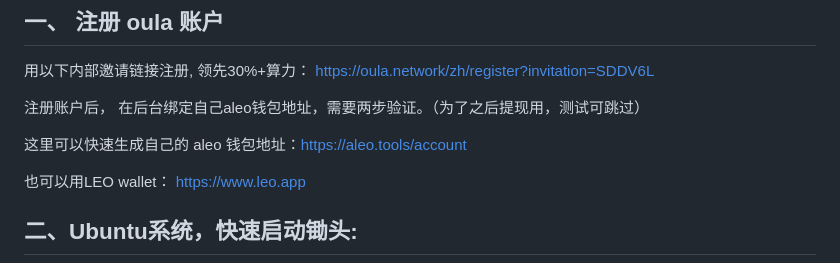
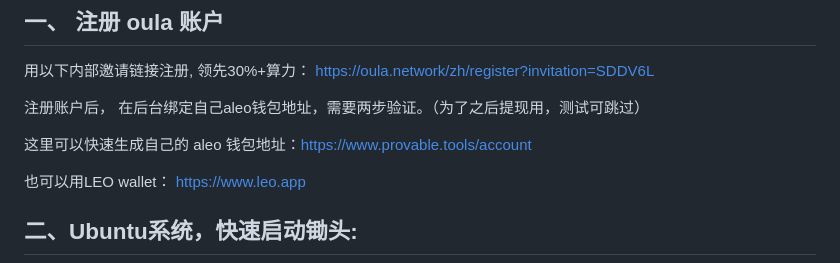
Before and after one commit to gdkiddd/oula, a Markdown page: oula.md, the part around the change. GitHub-like rendering.

```diff
--- a/oula.md
+++ b/oula.md
@@ -12,7 +12,7 @@
 
 注册账户后， 在后台绑定自己aleo钱包地址，需要两步验证。（为了之后提现用，测试可跳过）
 
-这里可以快速生成自己的 aleo 钱包地址：[https://aleo.tools/account](https://aleo.tools/account)
+这里可以快速生成自己的 aleo 钱包地址：[https://www.provable.tools/account](https://www.provable.tools/account)
 
 也可以用LEO wallet： [https://www.leo.app](https://www.leo.app)
 
```
